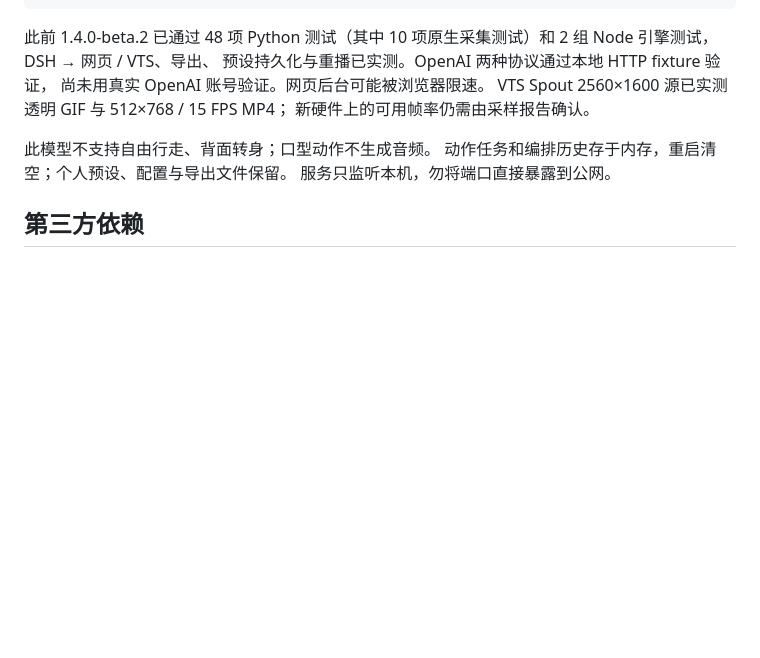
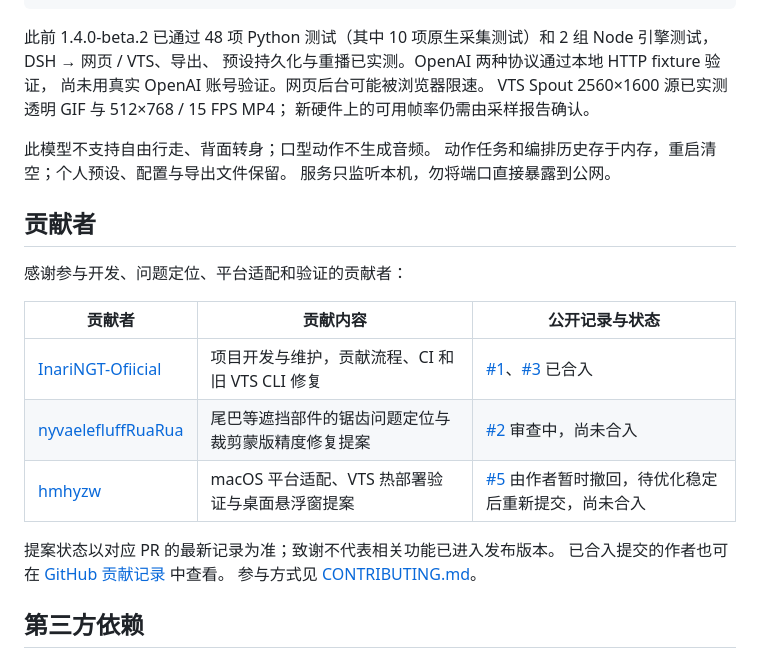
Before and after one commit to InariNGT-Ofiicial/jingyu-live2d-agent, a Markdown page: README.md, the part around the change. GitHub-like rendering; blank space fills up the shorter version.

Commit message:
Acknowledge external contributors and proposal status

```diff
--- a/README.md
+++ b/README.md
@@ -176,6 +176,20 @@ VTS Spout 2560×1600 源已实测透明 GIF 与 512×768 / 15 FPS MP4；
 动作任务和编排历史存于内存，重启清空；个人预设、配置与导出文件保留。
 服务只监听本机，勿将端口直接暴露到公网。
 
+## 贡献者
+
+感谢参与开发、问题定位、平台适配和验证的贡献者：
+
+| 贡献者 | 贡献内容 | 公开记录与状态 |
+| --- | --- | --- |
+| [InariNGT-Ofiicial](https://github.com/InariNGT-Ofiicial) | 项目开发与维护，贡献流程、CI 和旧 VTS CLI 修复 | [#1](https://github.com/InariNGT-Ofiicial/jingyu-live2d-agent/pull/1)、[#3](https://github.com/InariNGT-Ofiicial/jingyu-live2d-agent/pull/3) 已合入 |
+| [nyvaelefluffRuaRua](https://github.com/nyvaelefluffRuaRua) | 尾巴等遮挡部件的锯齿问题定位与裁剪蒙版精度修复提案 | [#2](https://github.com/InariNGT-Ofiicial/jingyu-live2d-agent/pull/2) 审查中，尚未合入 |
+| [hmhyzw](https://github.com/hmhyzw) | macOS 平台适配、VTS 热部署验证与桌面悬浮窗提案 | [#5](https://github.com/InariNGT-Ofiicial/jingyu-live2d-agent/pull/5) 由作者暂时撤回，待优化稳定后重新提交，尚未合入 |
+
+提案状态以对应 PR 的最新记录为准；致谢不代表相关功能已进入发布版本。
+已合入提交的作者也可在 [GitHub 贡献记录](https://github.com/InariNGT-Ofiicial/jingyu-live2d-agent/graphs/contributors) 中查看。
+参与方式见 [CONTRIBUTING.md](CONTRIBUTING.md)。
+
 ## 第三方依赖
 
 第三方库、原始版权头与许可见 [THIRD-PARTY.txt](THIRD-PARTY.txt) 和 `licenses/`。
```
Also changed, not shown: CONTRIBUTING.md (+2 -0 lines).
